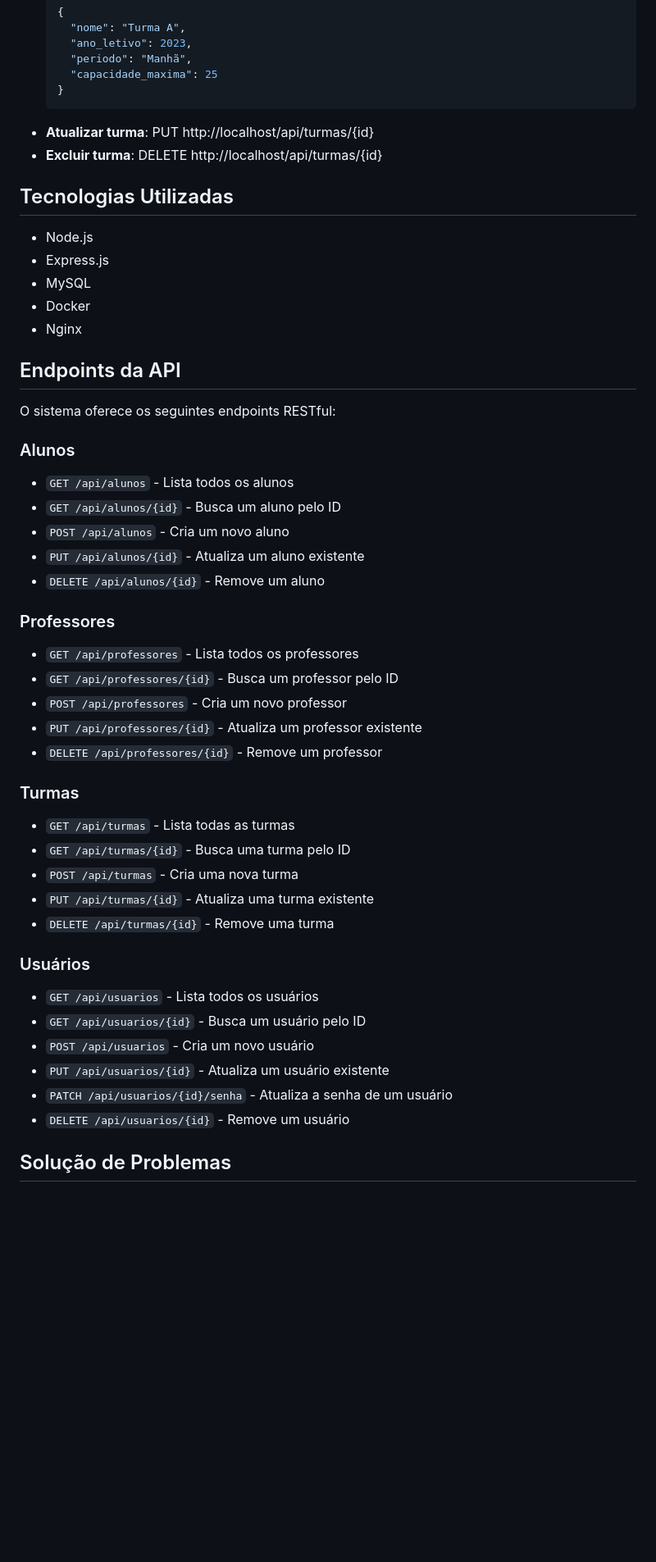
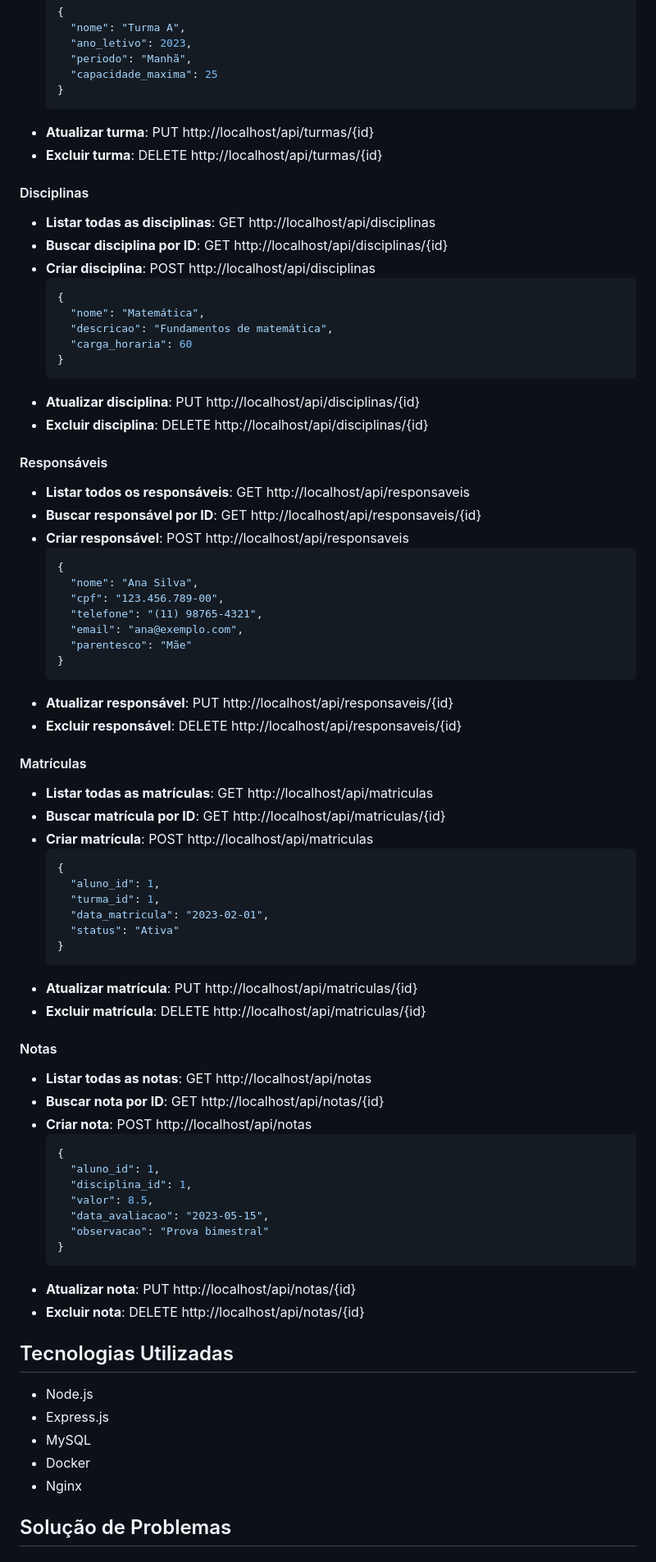
Before and after one commit to yagocanton21/Projeto-Faculdade, a Markdown page: README.md, the part around one of its changes. Shown at 82% size. Drawn GitHub-style; blank space fills up the shorter version.

Commit message:
Atualizando README

````diff
--- a/README.md
+++ b/README.md
@@ -124,45 +124,73 @@ Este projeto consiste em um sistema de gerenciamento escolar infantil, desenvolv
 - **Atualizar turma**: PUT http://localhost/api/turmas/{id}
 - **Excluir turma**: DELETE http://localhost/api/turmas/{id}
 
+#### Disciplinas
+- **Listar todas as disciplinas**: GET http://localhost/api/disciplinas
+- **Buscar disciplina por ID**: GET http://localhost/api/disciplinas/{id}
+- **Criar disciplina**: POST http://localhost/api/disciplinas
+  ```json
+  {
+    "nome": "Matemática",
+    "descricao": "Fundamentos de matemática",
+    "carga_horaria": 60
+  }
+  ```
+- **Atualizar disciplina**: PUT http://localhost/api/disciplinas/{id}
+- **Excluir disciplina**: DELETE http://localhost/api/disciplinas/{id}
+
+#### Responsáveis
+- **Listar todos os responsáveis**: GET http://localhost/api/responsaveis
+- **Buscar responsável por ID**: GET http://localhost/api/responsaveis/{id}
+- **Criar responsável**: POST http://localhost/api/responsaveis
+  ```json
+  {
+    "nome": "Ana Silva",
+    "cpf": "123.456.789-00",
+    "telefone": "(11) 98765-4321",
+    "email": "ana@exemplo.com",
+    "parentesco": "Mãe"
+  }
+  ```
+- **Atualizar responsável**: PUT http://localhost/api/responsaveis/{id}
+- **Excluir responsável**: DELETE http://localhost/api/responsaveis/{id}
+
+#### Matrículas
+- **Listar todas as matrículas**: GET http://localhost/api/matriculas
+- **Buscar matrícula por ID**: GET http://localhost/api/matriculas/{id}
+- **Criar matrícula**: POST http://localhost/api/matriculas
+  ```json
+  {
+    "aluno_id": 1,
+    "turma_id": 1,
+    "data_matricula": "2023-02-01",
+    "status": "Ativa"
+  }
+  ```
+- **Atualizar matrícula**: PUT http://localhost/api/matriculas/{id}
+- **Excluir matrícula**: DELETE http://localhost/api/matriculas/{id}
+
+#### Notas
+- **Listar todas as notas**: GET http://localhost/api/notas
+- **Buscar nota por ID**: GET http://localhost/api/notas/{id}
+- **Criar nota**: POST http://localhost/api/notas
+  ```json
+  {
+    "aluno_id": 1,
+    "disciplina_id": 1,
+    "valor": 8.5,
+    "data_avaliacao": "2023-05-15",
+    "observacao": "Prova bimestral"
+  }
+  ```
+- **Atualizar nota**: PUT http://localhost/api/notas/{id}
+- **Excluir nota**: DELETE http://localhost/api/notas/{id}
+
 ## Tecnologias Utilizadas
 - Node.js
 - Express.js
 - MySQL
 - Docker
 - Nginx
-
-## Endpoints da API
-
-O sistema oferece os seguintes endpoints RESTful:
-
-### Alunos
-- `GET /api/alunos` - Lista todos os alunos
-- `GET /api/alunos/{id}` - Busca um aluno pelo ID
-- `POST /api/alunos` - Cria um novo aluno
-- `PUT /api/alunos/{id}` - Atualiza um aluno existente
-- `DELETE /api/alunos/{id}` - Remove um aluno
-
-### Professores
-- `GET /api/professores` - Lista todos os professores
-- `GET /api/professores/{id}` - Busca um professor pelo ID
-- `POST /api/professores` - Cria um novo professor
-- `PUT /api/professores/{id}` - Atualiza um professor existente
-- `DELETE /api/professores/{id}` - Remove um professor
-
-### Turmas
-- `GET /api/turmas` - Lista todas as turmas
-- `GET /api/turmas/{id}` - Busca uma turma pelo ID
-- `POST /api/turmas` - Cria uma nova turma
-- `PUT /api/turmas/{id}` - Atualiza uma turma existente
-- `DELETE /api/turmas/{id}` - Remove uma turma
-
-### Usuários
-- `GET /api/usuarios` - Lista todos os usuários
-- `GET /api/usuarios/{id}` - Busca um usuário pelo ID
-- `POST /api/usuarios` - Cria um novo usuário
-- `PUT /api/usuarios/{id}` - Atualiza um usuário existente
-- `PATCH /api/usuarios/{id}/senha` - Atualiza a senha de um usuário
-- `DELETE /api/usuarios/{id}` - Remove um usuário
 
 ## Solução de Problemas
 
````
Also changed, not shown: other parts of README.md (+3 -3 lines).
